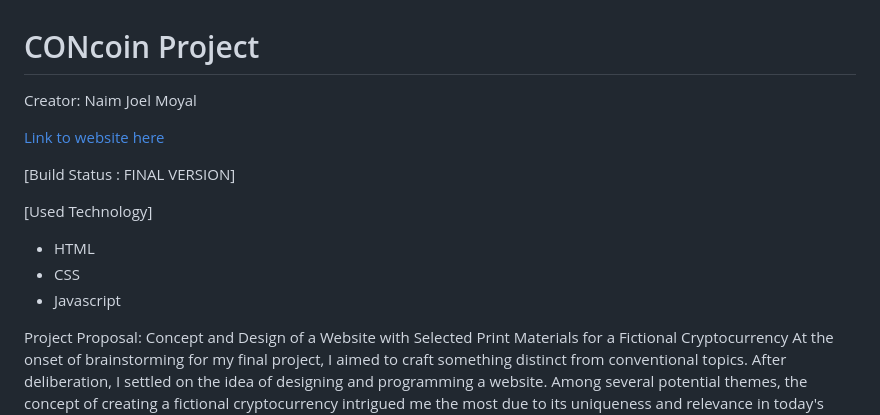
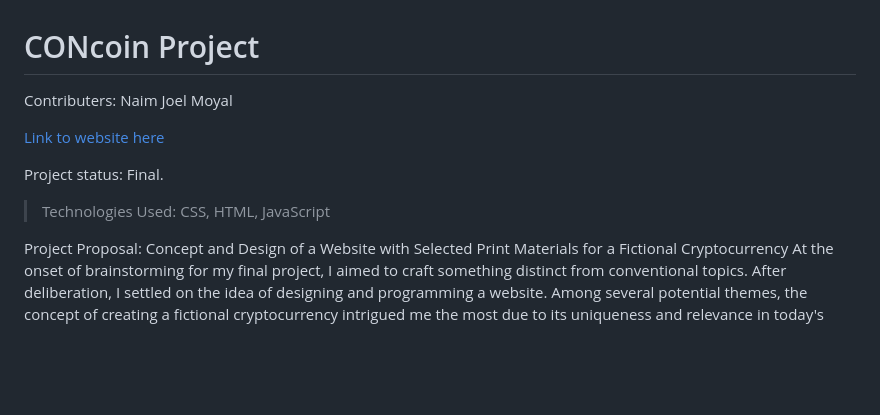
Before and after one commit to JoelMoyal/ConCoin-Crypto-Prototype, a Markdown page: READme.md, the part around the change. GitHub-like rendering; blank space fills up the shorter version.

```diff
--- a/READme.md
+++ b/READme.md
@@ -1,14 +1,12 @@
 # CONcoin Project
-Creator: Naim Joel Moyal
+Contributers: Naim Joel Moyal
 
 [Link to website here](https://joelmoyal.github.io/ConCoinCryptoPrototype/)
 
-[Build Status : FINAL VERSION]
+   Project status: Final.
 
-[Used Technology]
-- HTML
-- CSS
-- Javascript
+> Technologies Used:  CSS, HTML, JavaScript
+
 
 
 Project Proposal:
```
